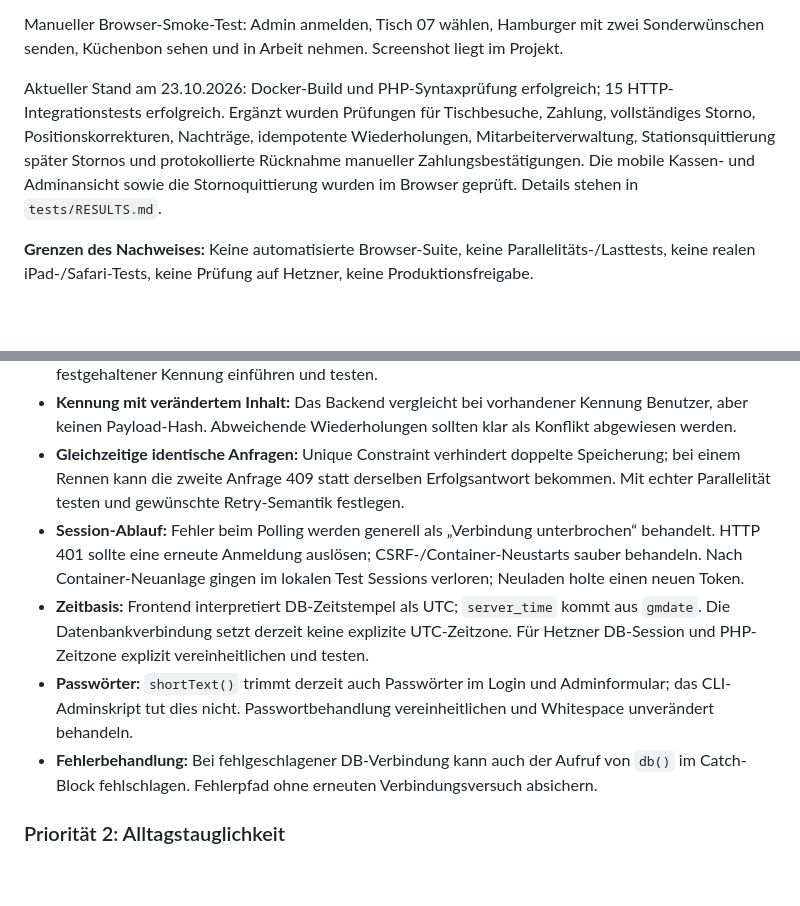
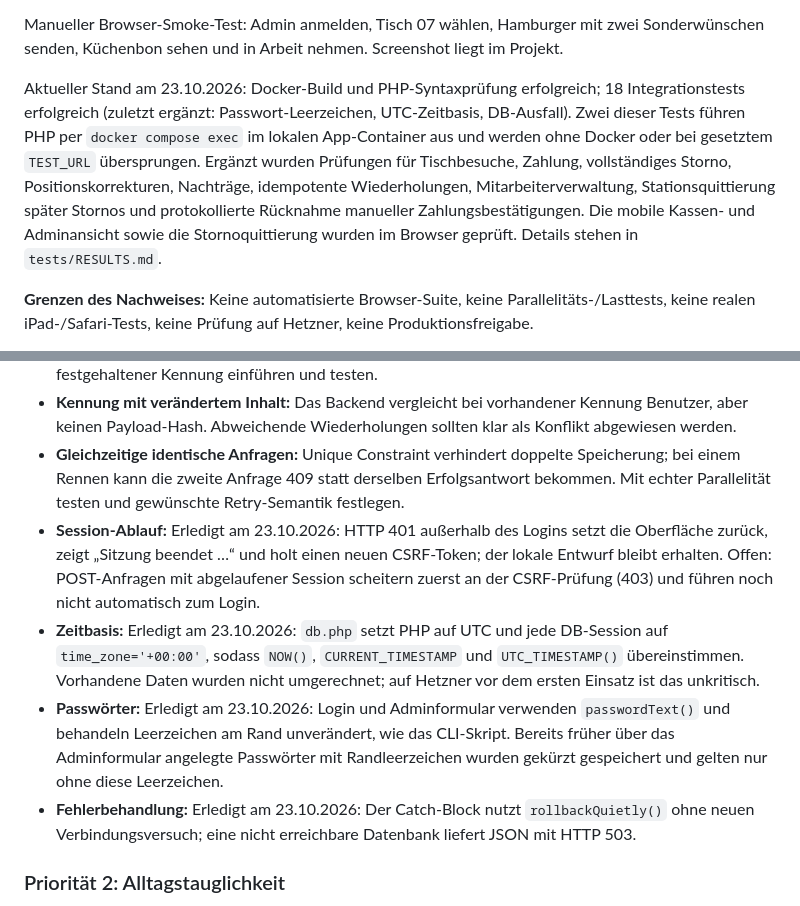
Before and after one commit to simplecommercede/KittchenApp, a Markdown page: UEBERGABE.md, 2 parts joined by grey strips. Rendered like a GitHub page; blank space fills up the shorter version.

Commit message:
Doku: erledigte Priorität-1-Punkte und Teststand
- Übergabe um erledigte Fixes und offene Reste ergänzt
- 18 Tests und Browserprüfung dokumentiert

Co-Authored-By: Claude Opus 5.5 <noreply@anthropic.com>

```diff
--- a/UEBERGABE.md
+++ b/UEBERGABE.md
@@ -211,7 +211,7 @@ Bei der ersten Übergabe bestanden acht HTTP-Integrationstests gegen die echte D
 
 Manueller Browser-Smoke-Test: Admin anmelden, Tisch 07 wählen, Hamburger mit zwei Sonderwünschen senden, Küchenbon sehen und in Arbeit nehmen. Screenshot liegt im Projekt.
 
-Aktueller Stand am 23.10.2026: Docker-Build und PHP-Syntaxprüfung erfolgreich; 15 HTTP-Integrationstests erfolgreich. Ergänzt wurden Prüfungen für Tischbesuche, Zahlung, vollständiges Storno, Positionskorrekturen, Nachträge, idempotente Wiederholungen, Mitarbeiterverwaltung, Stationsquittierung später Stornos und protokollierte Rücknahme manueller Zahlungsbestätigungen. Die mobile Kassen- und Adminansicht sowie die Stornoquittierung wurden im Browser geprüft. Details stehen in `tests/RESULTS.md`.
+Aktueller Stand am 23.10.2026: Docker-Build und PHP-Syntaxprüfung erfolgreich; 18 Integrationstests erfolgreich (zuletzt ergänzt: Passwort-Leerzeichen, UTC-Zeitbasis, DB-Ausfall). Zwei dieser Tests führen PHP per `docker compose exec` im lokalen App-Container aus und werden ohne Docker oder bei gesetztem `TEST_URL` übersprungen. Ergänzt wurden Prüfungen für Tischbesuche, Zahlung, vollständiges Storno, Positionskorrekturen, Nachträge, idempotente Wiederholungen, Mitarbeiterverwaltung, Stationsquittierung später Stornos und protokollierte Rücknahme manueller Zahlungsbestätigungen. Die mobile Kassen- und Adminansicht sowie die Stornoquittierung wurden im Browser geprüft. Details stehen in `tests/RESULTS.md`.
 
 **Grenzen des Nachweises:** Keine automatisierte Browser-Suite, keine Parallelitäts-/Lasttests, keine realen iPad-/Safari-Tests, keine Prüfung auf Hetzner, keine Produktionsfreigabe.
 
@@ -226,10 +226,10 @@ Die folgenden technischen Punkte wurden bei der Übergabe aus dem Code abgeleite
 - **Unklarer Sendestatus:** Nach verlorener Antwort darf dieselbe Bestellung nur mit unveränderter Kennung erneut gesendet werden. Momentan erzeugt jede Entwurfsänderung eine neue Kennung. Bearbeitung nach einem möglicherweise bereits erfolgreichen Senden kann deshalb eine zweite Bestellung erzeugen. Einen expliziten Zustand „Sendestatus unklar“ mit serverseitiger Abfrage und festgehaltener Kennung einführen und testen.
 - **Kennung mit verändertem Inhalt:** Das Backend vergleicht bei vorhandener Kennung Benutzer, aber keinen Payload-Hash. Abweichende Wiederholungen sollten klar als Konflikt abgewiesen werden.
 - **Gleichzeitige identische Anfragen:** Unique Constraint verhindert doppelte Speicherung; bei einem Rennen kann die zweite Anfrage 409 statt derselben Erfolgsantwort bekommen. Mit echter Parallelität testen und gewünschte Retry-Semantik festlegen.
-- **Session-Ablauf:** Fehler beim Polling werden generell als „Verbindung unterbrochen“ behandelt. HTTP 401 sollte eine erneute Anmeldung auslösen; CSRF-/Container-Neustarts sauber behandeln. Nach Container-Neuanlage gingen im lokalen Test Sessions verloren; Neuladen holte einen neuen Token.
-- **Zeitbasis:** Frontend interpretiert DB-Zeitstempel als UTC; `server_time` kommt aus `gmdate`. Die Datenbankverbindung setzt derzeit keine explizite UTC-Zeitzone. Für Hetzner DB-Session und PHP-Zeitzone explizit vereinheitlichen und testen.
-- **Passwörter:** `shortText()` trimmt derzeit auch Passwörter im Login und Adminformular; das CLI-Adminskript tut dies nicht. Passwortbehandlung vereinheitlichen und Whitespace unverändert behandeln.
-- **Fehlerbehandlung:** Bei fehlgeschlagener DB-Verbindung kann auch der Aufruf von `db()` im Catch-Block fehlschlagen. Fehlerpfad ohne erneuten Verbindungsversuch absichern.
+- **Session-Ablauf:** Erledigt am 23.10.2026: HTTP 401 außerhalb des Logins setzt die Oberfläche zurück, zeigt „Sitzung beendet …“ und holt einen neuen CSRF-Token; der lokale Entwurf bleibt erhalten. Offen: POST-Anfragen mit abgelaufener Session scheitern zuerst an der CSRF-Prüfung (403) und führen noch nicht automatisch zum Login.
+- **Zeitbasis:** Erledigt am 23.10.2026: `db.php` setzt PHP auf UTC und jede DB-Session auf `time_zone='+00:00'`, sodass `NOW()`, `CURRENT_TIMESTAMP` und `UTC_TIMESTAMP()` übereinstimmen. Vorhandene Daten wurden nicht umgerechnet; auf Hetzner vor dem ersten Einsatz ist das unkritisch.
+- **Passwörter:** Erledigt am 23.10.2026: Login und Adminformular verwenden `passwordText()` und behandeln Leerzeichen am Rand unverändert, wie das CLI-Skript. Bereits früher über das Adminformular angelegte Passwörter mit Randleerzeichen wurden gekürzt gespeichert und gelten nur ohne diese Leerzeichen.
+- **Fehlerbehandlung:** Erledigt am 23.10.2026: Der Catch-Block nutzt `rollbackQuietly()` ohne neuen Verbindungsversuch; eine nicht erreichbare Datenbank liefert JSON mit HTTP 503.
 
 ### Priorität 2: Alltagstauglichkeit
 
```
Also changed, not shown: 1 other file.
